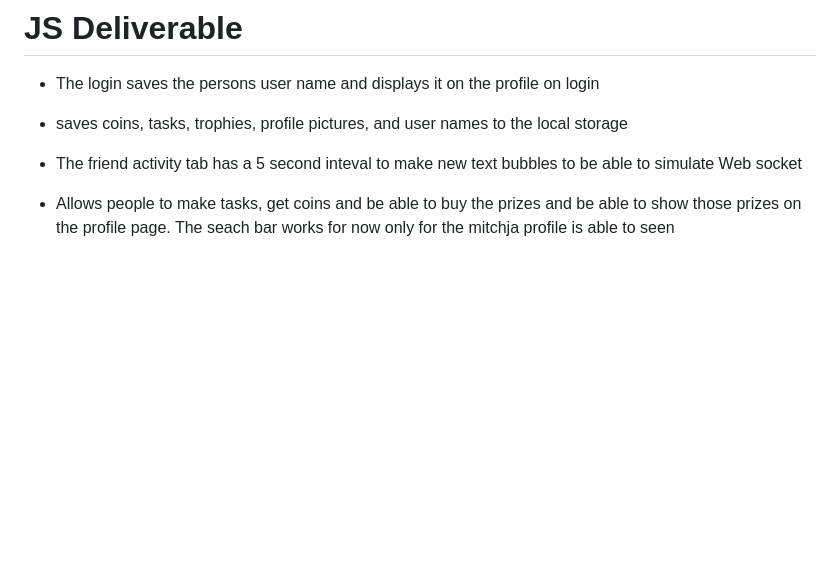
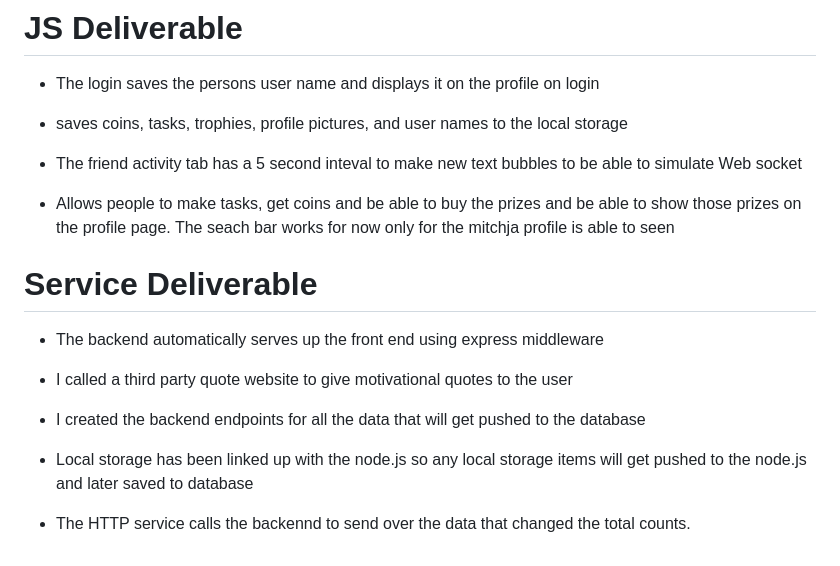
Before and after one commit to mitchja23/startup, a Markdown page: README.md, the part around the change. GitHub-like rendering; blank space fills up the shorter version.

```diff
--- a/README.md
+++ b/README.md
@@ -82,3 +82,15 @@ For this deliverable I built out the structure of my application using HTML.
 * The friend activity tab has a 5 second inteval to make new text bubbles to be able to simulate Web socket
 
 * Allows people to make tasks, get coins and be able to buy the prizes and be able to show those prizes on the profile page. The seach bar works for now only for the mitchja profile is able to seen
+
+# Service Deliverable
+
+* The backend automatically serves up the front end using express middleware
+
+* I called a third party quote website to give motivational quotes to the user
+
+* I created the backend endpoints for all the data that will get pushed to the database
+
+* Local storage has been linked up with the node.js so any local storage items will get pushed to the node.js and later saved to database
+
+* The HTTP service calls the backennd to send over the data that changed the total counts.
```
